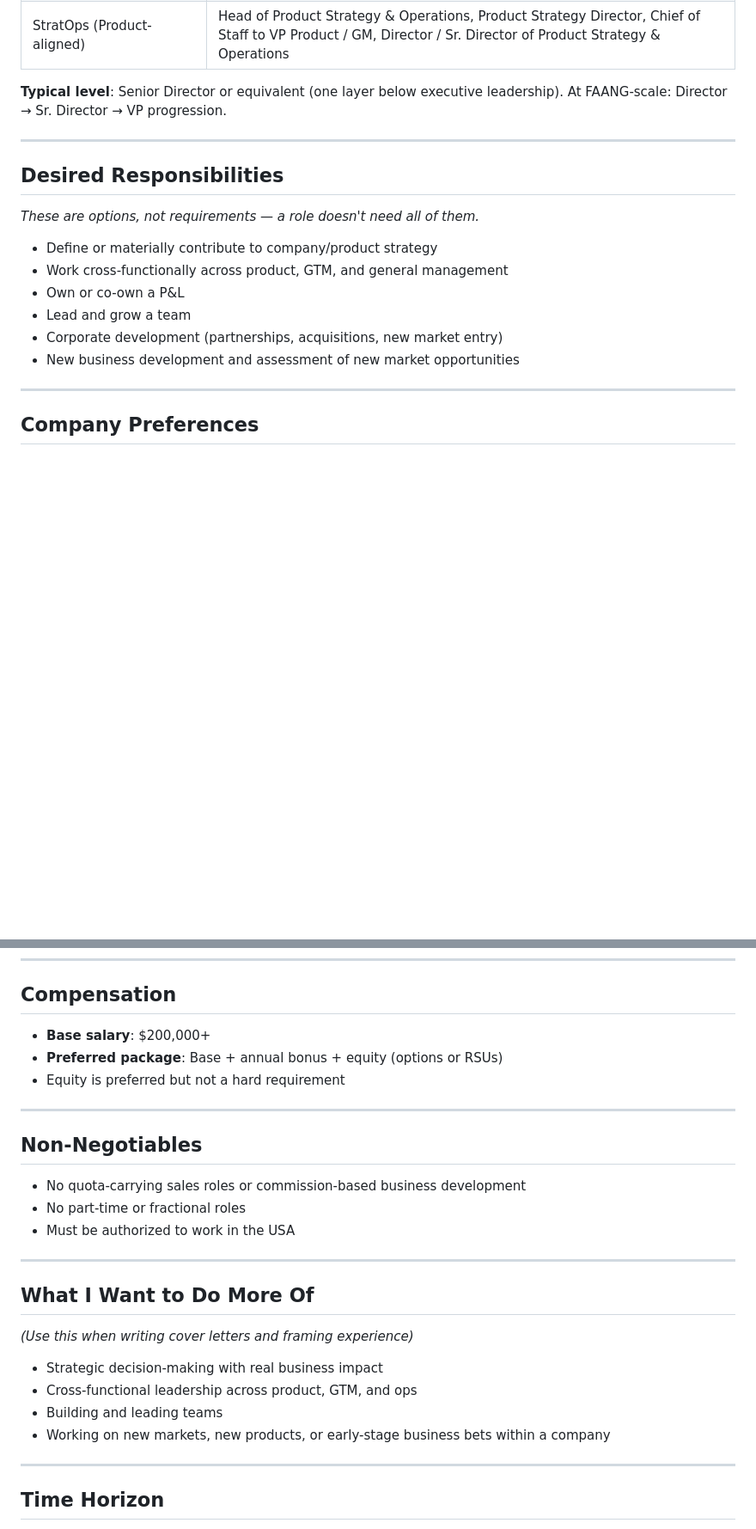
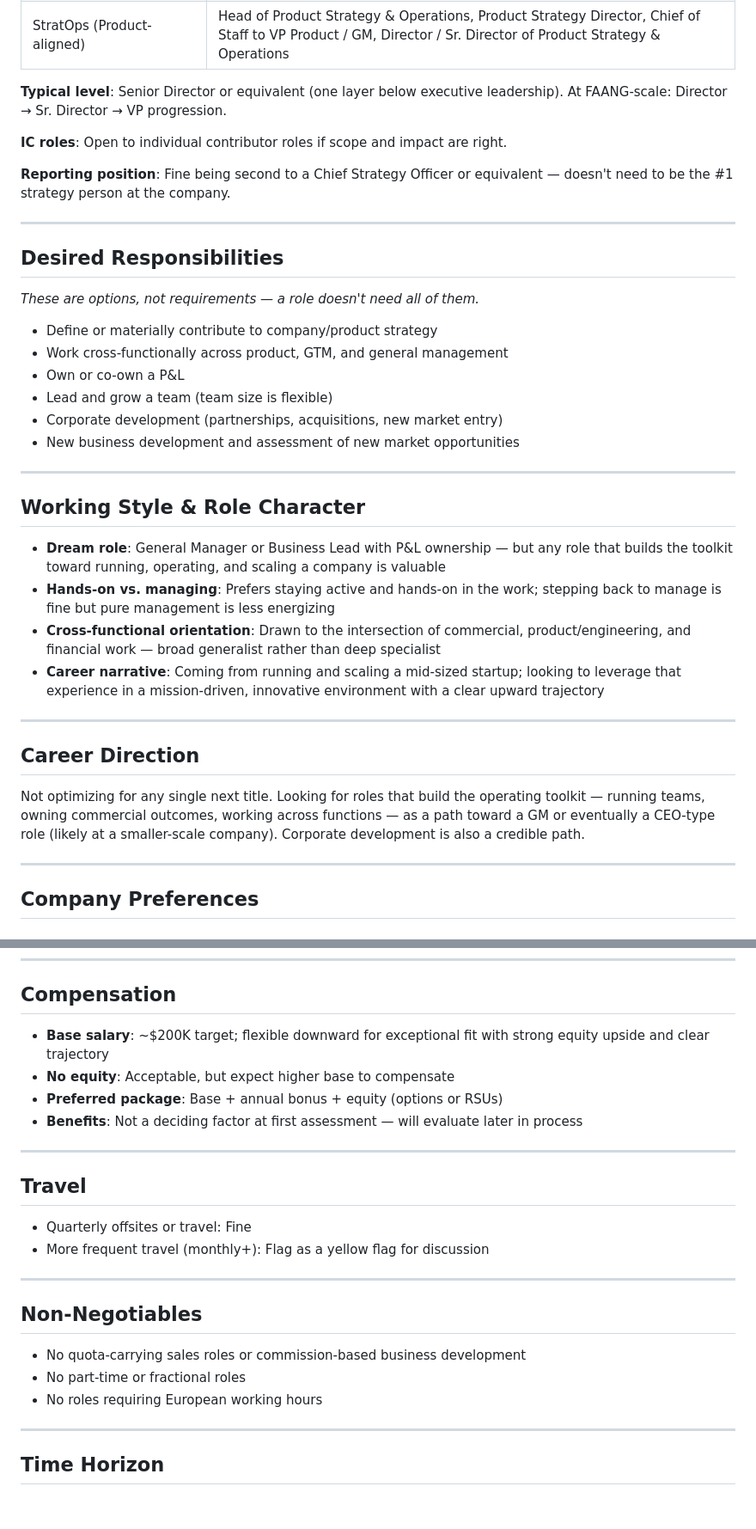
Before and after one commit to mortenvandersen/job, a Markdown page: preferences/preferences.md, 2 parts joined by grey strips. Shown at 86% size. GitHub-like rendering; blank space fills up the shorter version.

Commit message:
Update preferences with answers to gap questions
Adds work authorization, timezone constraints, IC/reporting flexibility,
working style, career direction, travel tolerance, compensation nuance,
and career narrative.

https://claude.ai/code/session_01MvAsu6Ytmz1WaPfexznJA7

```diff
--- a/preferences/preferences.md
+++ b/preferences/preferences.md
@@ -27,6 +34,10 @@ _Preliminary list — expand over time as more patterns emerge._
 
 **Typical level**: Senior Director or equivalent (one layer below executive leadership). At FAANG-scale: Director → Sr. Director → VP progression.
 
+**IC roles**: Open to individual contributor roles if scope and impact are right.
+
+**Reporting position**: Fine being second to a Chief Strategy Officer or equivalent — doesn't need to be the #1 strategy person at the company.
+
 ---
 
 ## Desired Responsibilities
@@ -36,9 +47,24 @@ _These are options, not requirements — a role doesn't need all of them._
 - Define or materially contribute to company/product strategy
 - Work cross-functionally across product, GTM, and general management
 - Own or co-own a P&L
-- Lead and grow a team
+- Lead and grow a team (team size is flexible)
 - Corporate development (partnerships, acquisitions, new market entry)
 - New business development and assessment of new market opportunities
+
+---
+
+## Working Style & Role Character
+
+- **Dream role**: General Manager or Business Lead with P&L ownership — but any role that builds the toolkit toward running, operating, and scaling a company is valuable
+- **Hands-on vs. managing**: Prefers staying active and hands-on in the work; stepping back to manage is fine but pure management is less energizing
+- **Cross-functional orientation**: Drawn to the intersection of commercial, product/engineering, and financial work — broad generalist rather than deep specialist
+- **Career narrative**: Coming from running and scaling a mid-sized startup; looking to leverage that experience in a mission-driven, innovative environment with a clear upward trajectory
+
+---
+
+## Career Direction
+
+Not optimizing for any single next title. Looking for roles that build the operating toolkit — running teams, owning commercial outcomes, working across functions — as a path toward a GM or eventually a CEO-type role (likely at a smaller-scale company). Corporate development is also a credible path.
 
 ---
 
@@ -76,9 +102,17 @@ _These are options, not requirements — a role doesn't need all of them._
 
 ## Compensation
 
-- **Base salary**: $200,000+
+- **Base salary**: ~$200K target; flexible downward for exceptional fit with strong equity upside and clear trajectory
+- **No equity**: Acceptable, but expect higher base to compensate
 - **Preferred package**: Base + annual bonus + equity (options or RSUs)
-- Equity is preferred but not a hard requirement
+- **Benefits**: Not a deciding factor at first assessment — will evaluate later in process
+
+---
+
+## Travel
+
+- Quarterly offsites or travel: Fine
+- More frequent travel (monthly+): Flag as a yellow flag for discussion
 
 ---
 
@@ -86,17 +120,7 @@ _These are options, not requirements — a role doesn't need all of them._
 
 - No quota-carrying sales roles or commission-based business development
 - No part-time or fractional roles
-- Must be authorized to work in the USA
-
----
-
-## What I Want to Do More Of
-_(Use this when writing cover letters and framing experience)_
-
-- Strategic decision-making with real business impact
-- Cross-functional leadership across product, GTM, and ops
-- Building and leading teams
-- Working on new markets, new products, or early-stage business bets within a company
+- No roles requiring European working hours
 
 ---
 
```
Also changed, not shown: other parts of preferences/preferences.md (+9 -2 lines).
